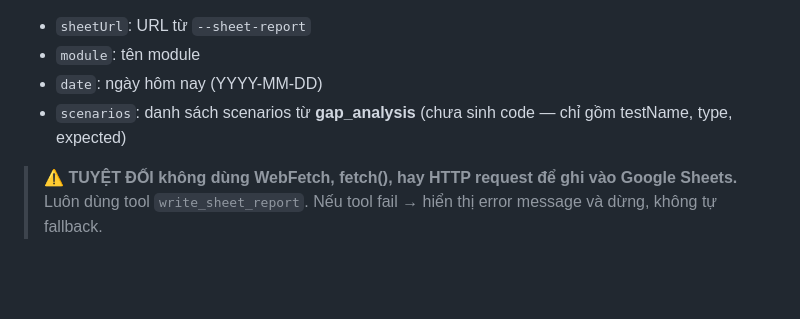
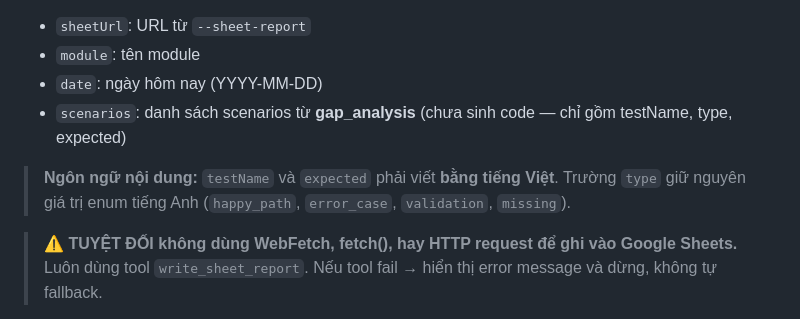
Before and after one commit to thiennta/claude-tooling, a Markdown page: commands/test-ui.md, the part around the change. Drawn GitHub-style; blank space fills up the shorter version.

```diff
--- a/commands/test-ui.md
+++ b/commands/test-ui.md
@@ -167,6 +167,8 @@ Gọi tool `write_sheet_report` với:
 - `module`: tên module
 - `date`: ngày hôm nay (YYYY-MM-DD)
 - `scenarios`: danh sách scenarios từ **gap_analysis** (chưa sinh code — chỉ gồm testName, type, expected)
+
+> **Ngôn ngữ nội dung:** `testName` và `expected` phải viết **bằng tiếng Việt**. Trường `type` giữ nguyên giá trị enum tiếng Anh (`happy_path`, `error_case`, `validation`, `missing`).
 
 > ⚠ **TUYỆT ĐỐI không dùng WebFetch, fetch(), hay HTTP request để ghi vào Google Sheets.**
 > Luôn dùng tool `write_sheet_report`. Nếu tool fail → hiển thị error message và dừng, không tự fallback.
```
Also changed, not shown: commands/test-api.md (+2 -0 lines).
